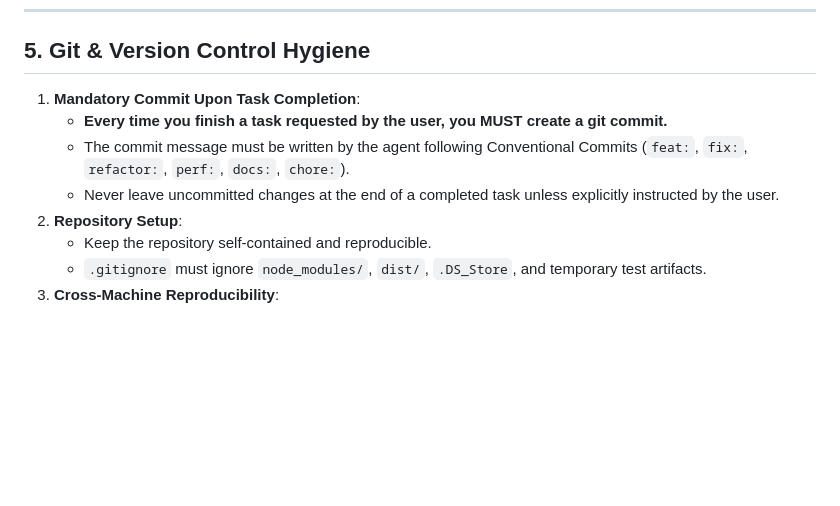
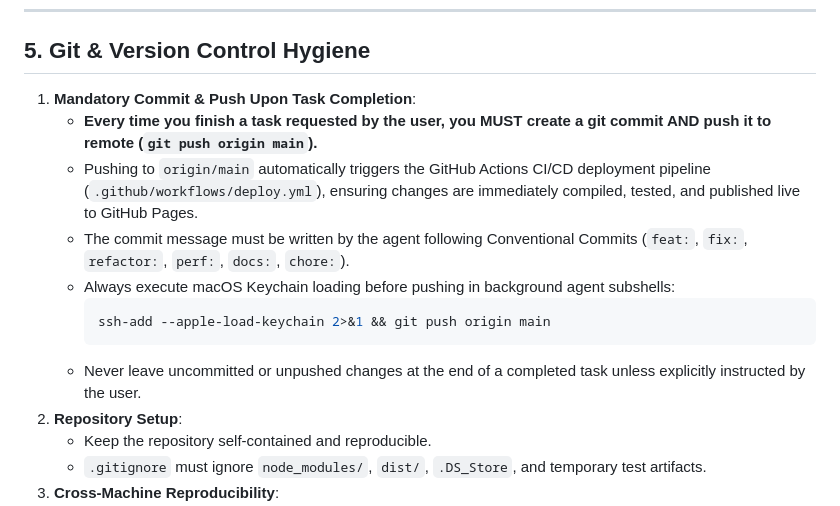
Before and after one commit to Hand-Lock/guidonica, a Markdown page: AGENTS.md, the part around the change. Rendered like a GitHub page; blank space fills up the shorter version.

Commit message:
docs(agents): mandate git push upon task completion for automatic cd

````diff
--- a/AGENTS.md
+++ b/AGENTS.md
@@ -80,10 +80,15 @@ solfege-scroller/
 
 ## 5. Git & Version Control Hygiene
 
-1. **Mandatory Commit Upon Task Completion**:
-   - **Every time you finish a task requested by the user, you MUST create a git commit.**
+1. **Mandatory Commit & Push Upon Task Completion**:
+   - **Every time you finish a task requested by the user, you MUST create a git commit AND push it to remote (`git push origin main`).**
+   - Pushing to `origin/main` automatically triggers the GitHub Actions CI/CD deployment pipeline (`.github/workflows/deploy.yml`), ensuring changes are immediately compiled, tested, and published live to GitHub Pages.
    - The commit message must be written by the agent following Conventional Commits (`feat:`, `fix:`, `refactor:`, `perf:`, `docs:`, `chore:`).
-   - Never leave uncommitted changes at the end of a completed task unless explicitly instructed by the user.
+   - Always execute macOS Keychain loading before pushing in background agent subshells:
+     ```bash
+     ssh-add --apple-load-keychain 2>&1 && git push origin main
+     ```
+   - Never leave uncommitted or unpushed changes at the end of a completed task unless explicitly instructed by the user.
 2. **Repository Setup**:
    - Keep the repository self-contained and reproducible.
    - `.gitignore` must ignore `node_modules/`, `dist/`, `.DS_Store`, and temporary test artifacts.
````
